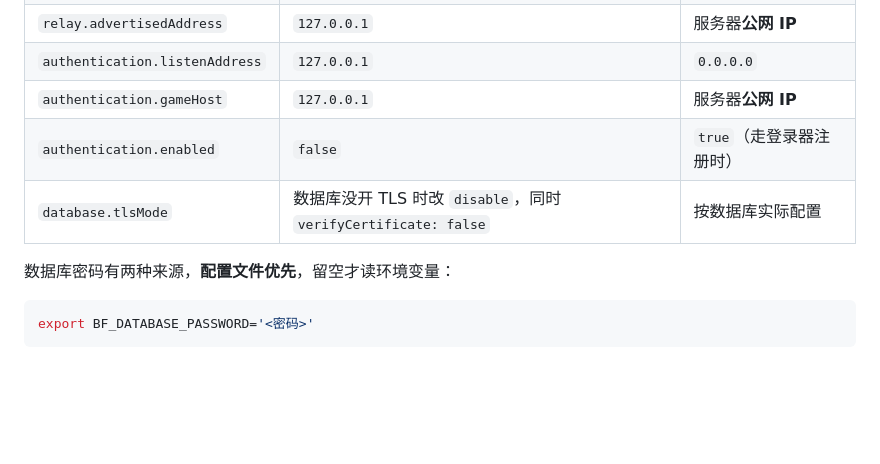
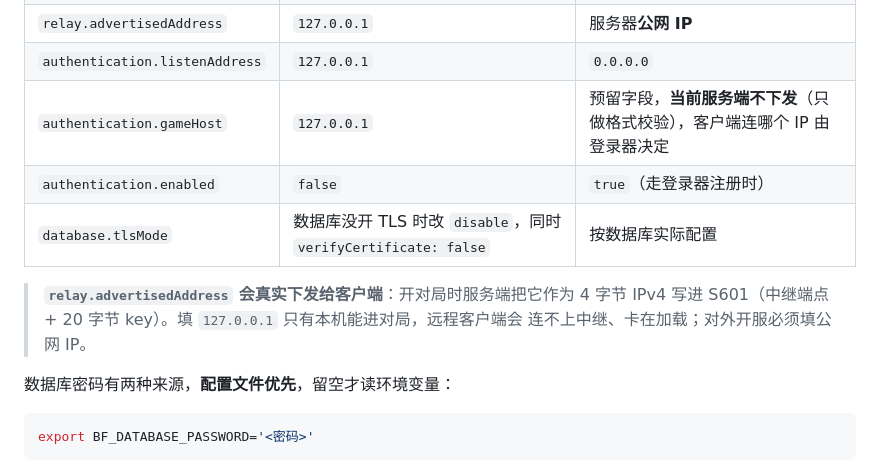
Before and after one commit to kanomahoro/bf-cn0261-go-server, a Markdown page: README.md, the part around the change. Drawn GitHub-style; blank space fills up the shorter version.

Commit message:
docs: clarify advertisedAddress is sent to clients, gameHost is not
- relay.advertisedAddress 会写进 S601 下发给客户端，填 127.0.0.1 时远程客户端连不上中继
- authentication.gameHost 目前只做格式校验，服务端不下发（客户端地址由登录器决定）

```diff
--- a/README.md
+++ b/README.md
@@ -124,9 +124,13 @@ cp config/server.json Local/server.json    # Local/ 已在 .gitignore 中排除
 | `relay.listenAddress` | `127.0.0.1` | `0.0.0.0` |
 | `relay.advertisedAddress` | `127.0.0.1` | 服务器**公网 IP** |
 | `authentication.listenAddress` | `127.0.0.1` | `0.0.0.0` |
-| `authentication.gameHost` | `127.0.0.1` | 服务器**公网 IP** |
+| `authentication.gameHost` | `127.0.0.1` | 预留字段，**当前服务端不下发**（只做格式校验），客户端连哪个 IP 由登录器决定 |
 | `authentication.enabled` | `false` | `true`（走登录器注册时） |
 | `database.tlsMode` | 数据库没开 TLS 时改 `disable`，同时 `verifyCertificate: false` | 按数据库实际配置 |
+
+> **`relay.advertisedAddress` 会真实下发给客户端**：开对局时服务端把它作为 4 字节 IPv4
+> 写进 S601（中继端点 + 20 字节 key）。填 `127.0.0.1` 只有本机能进对局，远程客户端会
+> 连不上中继、卡在加载；对外开服必须填公网 IP。
 
 数据库密码有两种来源，**配置文件优先**，留空才读环境变量：
 
```
